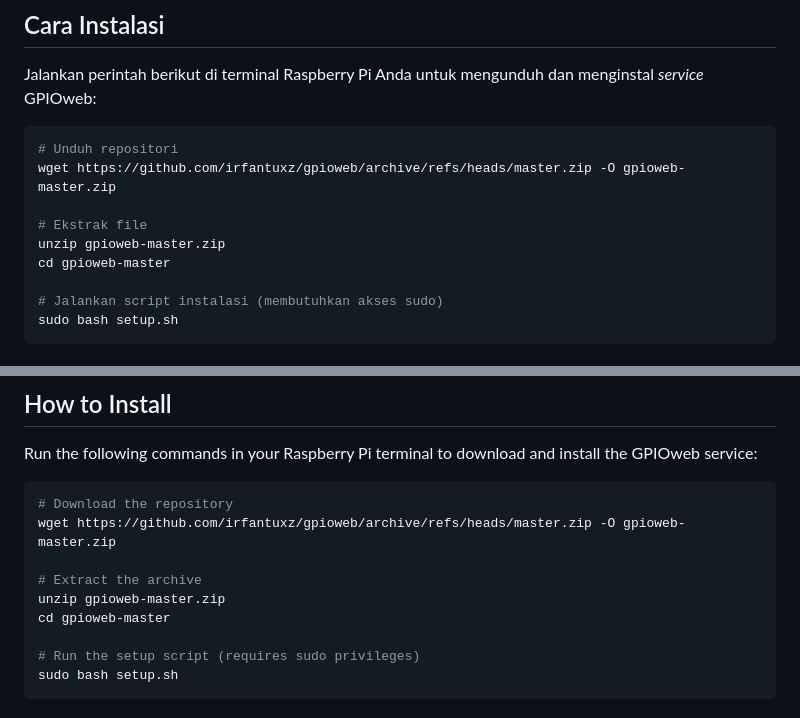
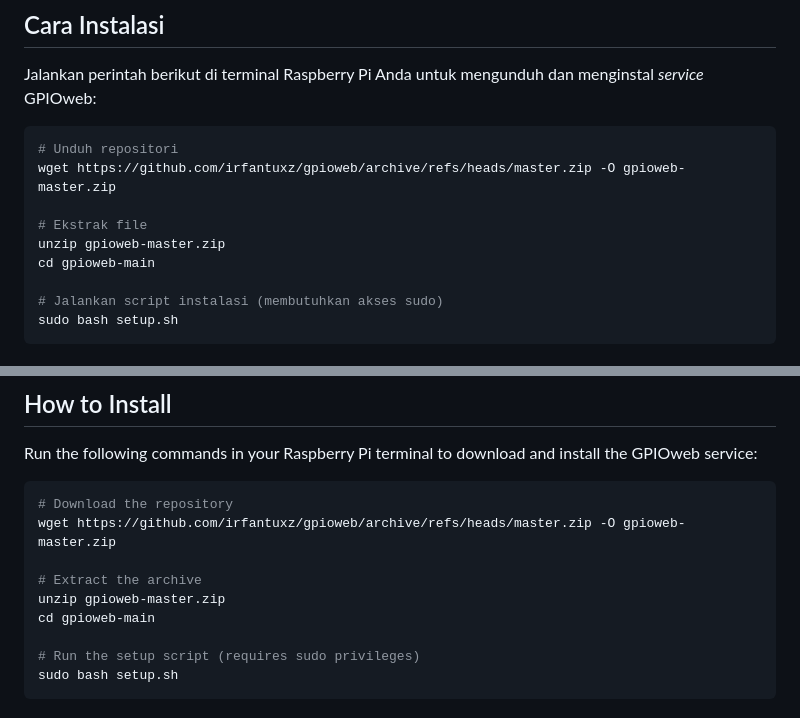
Before and after one commit to irfantuxz/gpioweb, a Markdown page: README.md, 2 parts joined by grey strips. Rendered like a GitHub page.

Commit message:
Update directory name from 'gpioweb-master' to 'gpioweb-main'

```diff
--- a/README.md
+++ b/README.md
@@ -17,7 +17,7 @@ wget https://github.com/irfantuxz/gpioweb/archive/refs/heads/master.zip -O gpiow
 
 # Ekstrak file
 unzip gpioweb-master.zip
-cd gpioweb-master
+cd gpioweb-main
 
 # Jalankan script instalasi (membutuhkan akses sudo)
 sudo bash setup.sh
@@ -72,7 +72,7 @@ wget https://github.com/irfantuxz/gpioweb/archive/refs/heads/master.zip -O gpiow
 
 # Extract the archive
 unzip gpioweb-master.zip
-cd gpioweb-master
+cd gpioweb-main
 
 # Run the setup script (requires sudo privileges)
 sudo bash setup.sh
```
